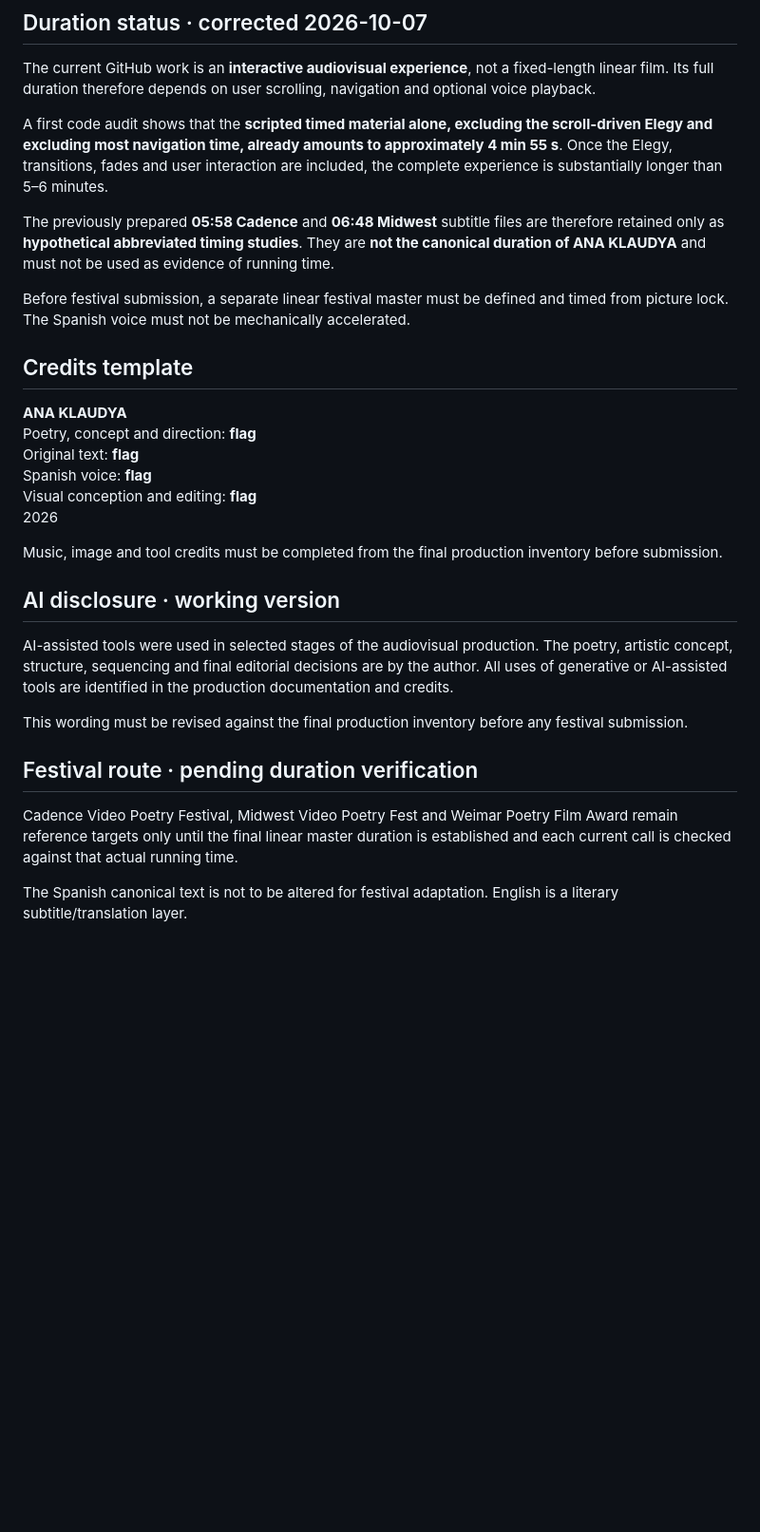
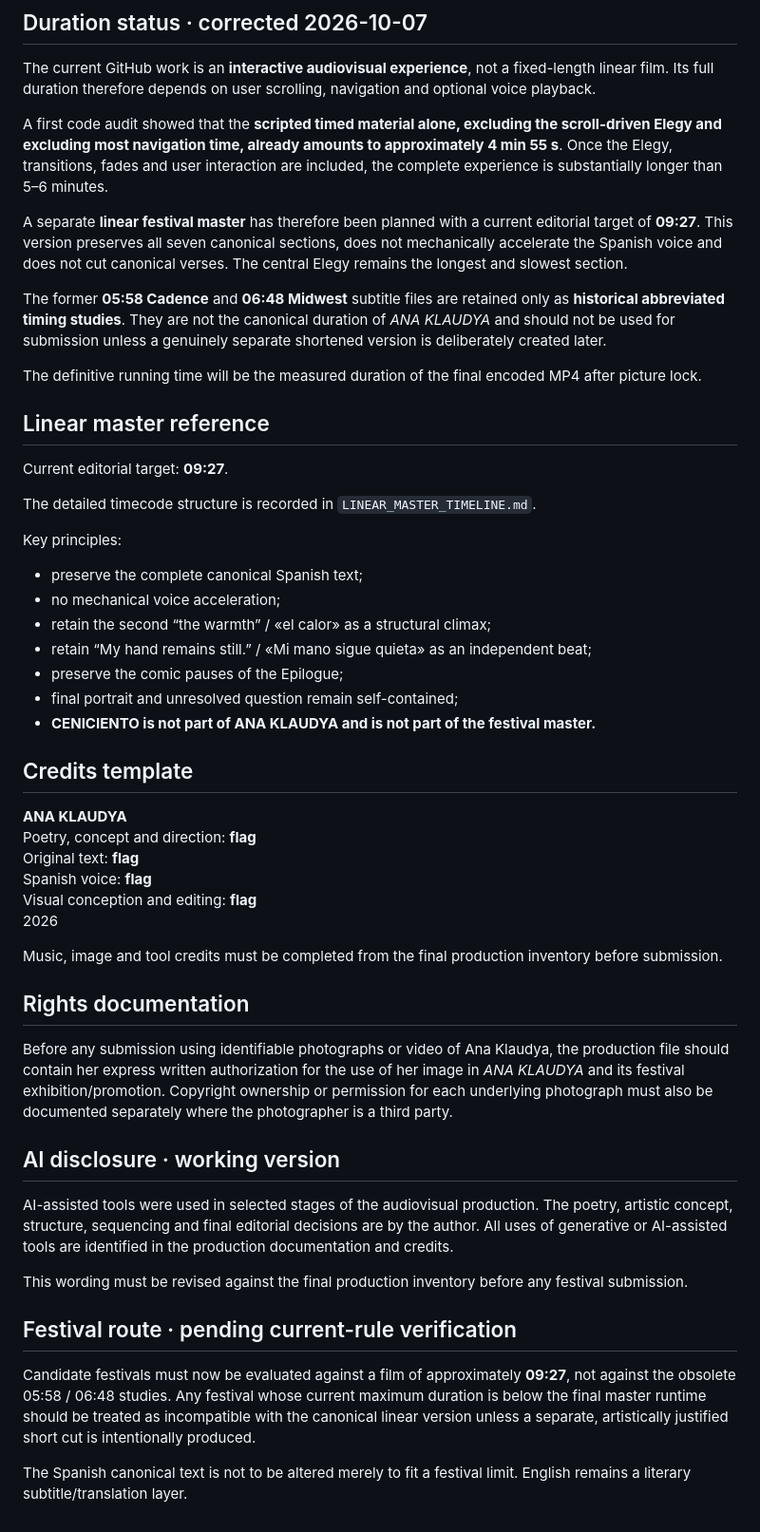
Before and after one commit to pacolazarog-stack/solo-la-tarjeta, a Markdown page: ana-klaudya/FESTIVAL_DOSSIER_EN.md, the part around the change. Shown at 95% size. GitHub-like rendering; blank space fills up the shorter version.

Commit message:
Ana Klaudya: update festival dossier to 09m27 master

```diff
--- a/ana-klaudya/FESTIVAL_DOSSIER_EN.md
+++ b/ana-klaudya/FESTIVAL_DOSSIER_EN.md
@@ -38,11 +38,29 @@ The purpose is not to describe a woman exhaustively. It is to record the changin
 
 The current GitHub work is an **interactive audiovisual experience**, not a fixed-length linear film. Its full duration therefore depends on user scrolling, navigation and optional voice playback.
 
-A first code audit shows that the **scripted timed material alone, excluding the scroll-driven Elegy and excluding most navigation time, already amounts to approximately 4 min 55 s**. Once the Elegy, transitions, fades and user interaction are included, the complete experience is substantially longer than 5–6 minutes.
+A first code audit showed that the **scripted timed material alone, excluding the scroll-driven Elegy and excluding most navigation time, already amounts to approximately 4 min 55 s**. Once the Elegy, transitions, fades and user interaction are included, the complete experience is substantially longer than 5–6 minutes.
 
-The previously prepared **05:58 Cadence** and **06:48 Midwest** subtitle files are therefore retained only as **hypothetical abbreviated timing studies**. They are **not the canonical duration of ANA KLAUDYA** and must not be used as evidence of running time.
+A separate **linear festival master** has therefore been planned with a current editorial target of **09:27**. This version preserves all seven canonical sections, does not mechanically accelerate the Spanish voice and does not cut canonical verses. The central Elegy remains the longest and slowest section.
 
-Before festival submission, a separate linear festival master must be defined and timed from picture lock. The Spanish voice must not be mechanically accelerated.
+The former **05:58 Cadence** and **06:48 Midwest** subtitle files are retained only as **historical abbreviated timing studies**. They are not the canonical duration of *ANA KLAUDYA* and should not be used for submission unless a genuinely separate shortened version is deliberately created later.
+
+The definitive running time will be the measured duration of the final encoded MP4 after picture lock.
+
+## Linear master reference
+
+Current editorial target: **09:27**.
+
+The detailed timecode structure is recorded in `LINEAR_MASTER_TIMELINE.md`.
+
+Key principles:
+
+- preserve the complete canonical Spanish text;
+- no mechanical voice acceleration;
+- retain the second “the warmth” / «el calor» as a structural climax;
+- retain “My hand remains still.” / «Mi mano sigue quieta» as an independent beat;
+- preserve the comic pauses of the Epilogue;
+- final portrait and unresolved question remain self-contained;
+- **CENICIENTO is not part of ANA KLAUDYA and is not part of the festival master.**
 
 ## Credits template
 
@@ -55,14 +73,18 @@ Visual conception and editing: **flag**
 
 Music, image and tool credits must be completed from the final production inventory before submission.
 
+## Rights documentation
+
+Before any submission using identifiable photographs or video of Ana Klaudya, the production file should contain her express written authorization for the use of her image in *ANA KLAUDYA* and its festival exhibition/promotion. Copyright ownership or permission for each underlying photograph must also be documented separately where the photographer is a third party.
+
 ## AI disclosure · working version
 
 AI-assisted tools were used in selected stages of the audiovisual production. The poetry, artistic concept, structure, sequencing and final editorial decisions are by the author. All uses of generative or AI-assisted tools are identified in the production documentation and credits.
 
 This wording must be revised against the final production inventory before any festival submission.
 
-## Festival route · pending duration verification
+## Festival route · pending current-rule verification
 
-Cadence Video Poetry Festival, Midwest Video Poetry Fest and Weimar Poetry Film Award remain reference targets only until the final linear master duration is established and each current call is checked against that actual running time.
+Candidate festivals must now be evaluated against a film of approximately **09:27**, not against the obsolete 05:58 / 06:48 studies. Any festival whose current maximum duration is below the final master runtime should be treated as incompatible with the canonical linear version unless a separate, artistically justified short cut is intentionally produced.
 
-The Spanish canonical text is not to be altered for festival adaptation. English is a literary subtitle/translation layer.
+The Spanish canonical text is not to be altered merely to fit a festival limit. English remains a literary subtitle/translation layer.
```
